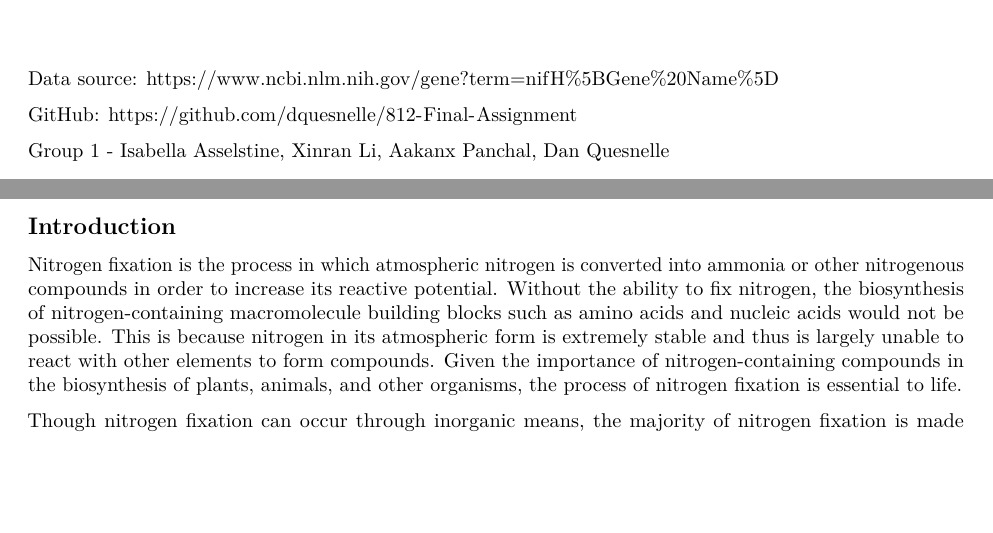
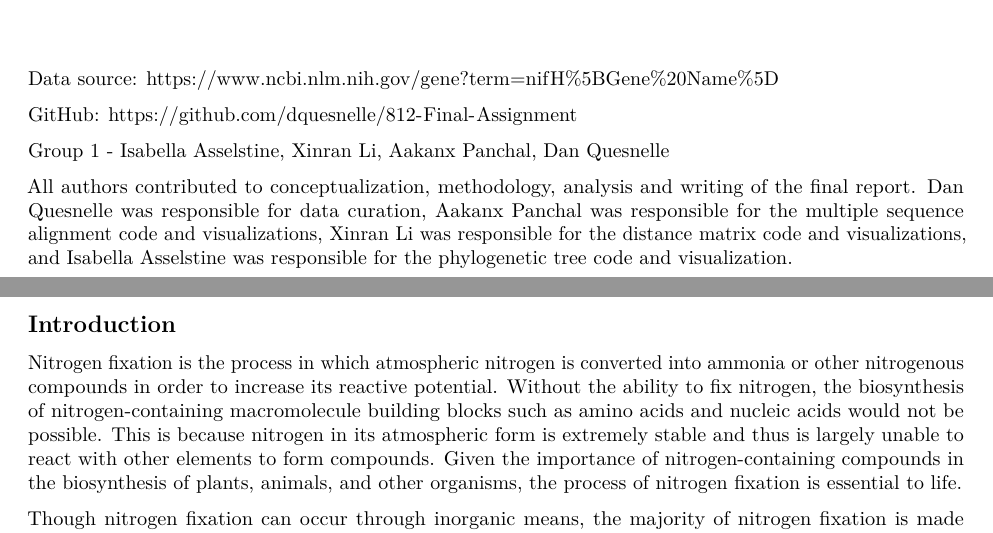
Before and after one commit to dquesnelle/812-Final-Assignment, an R Markdown document (BIOL-812-Final-Assignment_Report.Rmd): two parts of pages 1 and 2 of 3, joined at a grey line, cut so that both start at the same text, the shorter picture padded with empty space. Rendered offline with R 4.5, knitr and Pandoc, then LaTeX, with nearby package versions.

Commit message:
Update BIOL-812-Final-Assignment_Report.Rmd

```diff
--- a/BIOL-812-Final-Assignment_Report.Rmd
+++ b/BIOL-812-Final-Assignment_Report.Rmd
@@ -13,6 +13,8 @@ Data source: <https://www.ncbi.nlm.nih.gov/gene?term=nifH%5BGene%20Name%5D>
 GitHub: <https://github.com/dquesnelle/812-Final-Assignment>
 
 Group 1 - Isabella Asselstine, Xinran Li, Aakanx Panchal, Dan Quesnelle
+
+All authors contributed to conceptualization, methodology, analysis and writing of the final report. Dan Quesnelle was responsible for data curation, Aakanx Panchal was responsible for the multiple sequence alignment code and visualizations, Xinran Li was responsible for the distance matrix code and visualizations, and Isabella Asselstine was responsible for the phylogenetic tree code and visualization.
 
 \newpage
 
```
